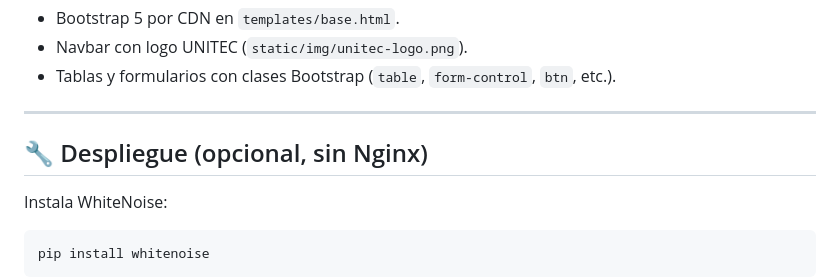
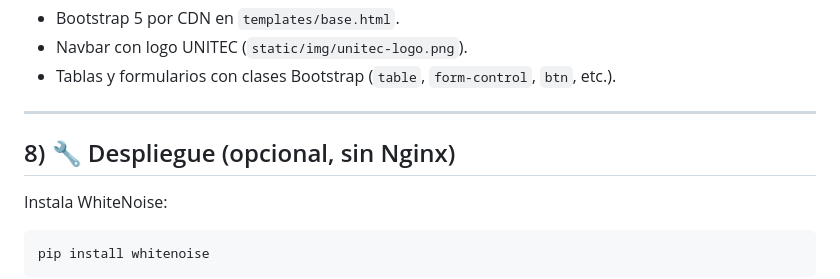
Before and after one commit to developreiloyo/sistema-gestion-biblioteca, a Markdown page: README.md, the part around the change. Drawn GitHub-style.

````diff
--- a/README.md
+++ b/README.md
@@ -129,7 +129,8 @@ Métodos: `confirmar_prestamo()`, `devolver(fecha)`
 
 ---
 
-## 🔧 Despliegue (opcional, sin Nginx)
+## 8) 🔧 Despliegue (opcional, sin Nginx)
+
 Instala WhiteNoise:
 ```bash
 pip install whitenoise
````
